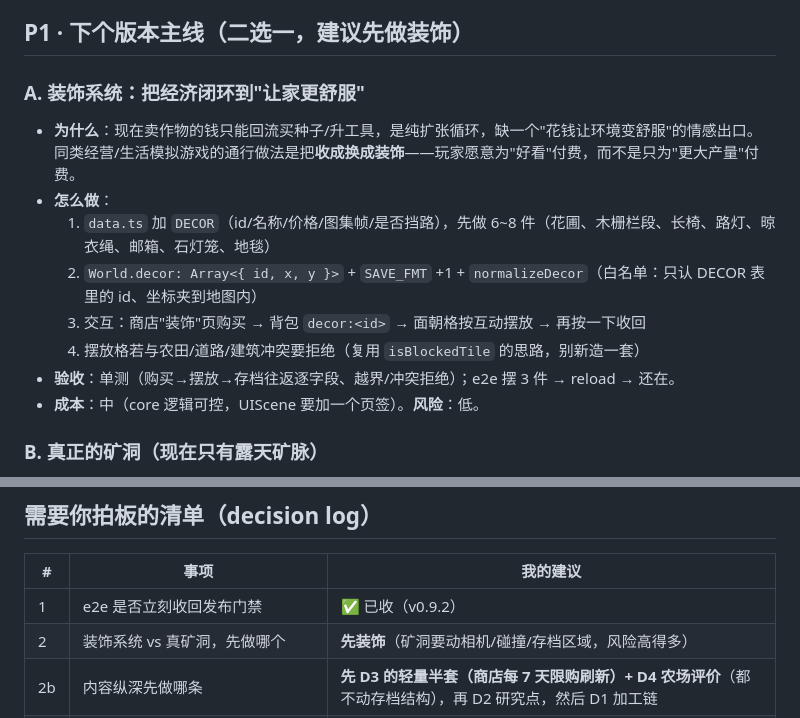
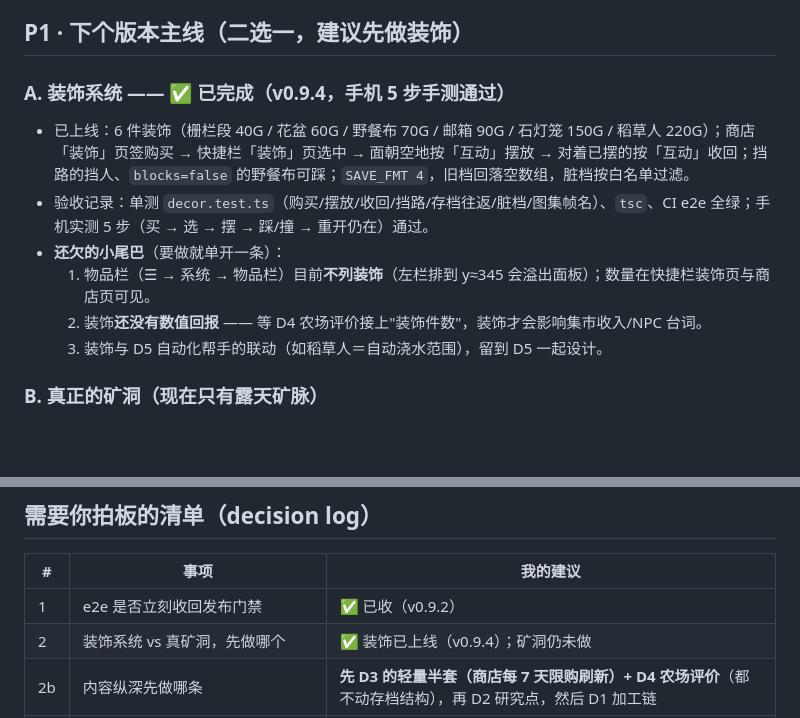
Before and after one commit to zhihaofans/ValeFarm, a Markdown page: TODO.md, 2 parts joined by grey strips. GitHub-like rendering; blank space fills up the shorter version.

Commit message:
docs(todo): 装饰系统标记完成（v0.9.4 已上线并手机验收），列出三个小尾巴

```diff
--- a/TODO.md
+++ b/TODO.md
@@ -12,16 +12,14 @@
 
 ## P1 · 下个版本主线（二选一，建议先做装饰）
 
-### A. 装饰系统：把经济闭环到"让家更舒服"
+### A. 装饰系统 —— ✅ 已完成（v0.9.4，手机 5 步手测通过）
 
-- **为什么**：现在卖作物的钱只能回流买种子/升工具，是纯扩张循环，缺一个"花钱让环境变舒服"的情感出口。同类经营/生活模拟游戏的通行做法是把**收成换成装饰**——玩家愿意为"好看"付费，而不是只为"更大产量"付费。
-- **怎么做**：
-  1. `data.ts` 加 `DECOR`（id/名称/价格/图集帧/是否挡路），先做 6~8 件（花圃、木栅栏段、长椅、路灯、晾衣绳、邮箱、石灯笼、地毯）
-  2. `World.decor: Array<{ id, x, y }>` + `SAVE_FMT` +1 + `normalizeDecor`（白名单：只认 DECOR 表里的 id、坐标夹到地图内）
-  3. 交互：商店"装饰"页购买 → 背包 `decor:<id>` → 面朝格按互动摆放 → 再按一下收回
-  4. 摆放格若与农田/道路/建筑冲突要拒绝（复用 `isBlockedTile` 的思路，别新造一套）
-- **验收**：单测（购买→摆放→存档往返逐字段、越界/冲突拒绝）；e2e 摆 3 件 → reload → 还在。
-- **成本**：中（core 逻辑可控，UIScene 要加一个页签）。**风险**：低。
+- 已上线：6 件装饰（栅栏段 40G / 花盆 60G / 野餐布 70G / 邮箱 90G / 石灯笼 150G / 稻草人 220G）；商店「装饰」页签购买 → 快捷栏「装饰」页选中 → 面朝空地按「互动」摆放 → 对着已摆的按「互动」收回；挡路的挡人、`blocks=false` 的野餐布可踩；`SAVE_FMT 4`，旧档回落空数组，脏档按白名单过滤。
+- 验收记录：单测 `decor.test.ts`（购买/摆放/收回/挡路/存档往返/脏档/图集帧名）、`tsc`、CI e2e 全绿；手机实测 5 步（买 → 选 → 摆 → 踩/撞 → 重开仍在）通过。
+- **还欠的小尾巴**（要做就单开一条）：
+  1. 物品栏（☰ → 系统 → 物品栏）目前**不列装饰**（左栏排到 y≈345 会溢出面板）；数量在快捷栏装饰页与商店页可见。
+  2. 装饰**还没有数值回报** —— 等 D4 农场评价接上"装饰件数"，装饰才会影响集市收入/NPC 台词。
+  3. 装饰与 D5 自动化帮手的联动（如稻草人＝自动浇水范围），留到 D5 一起设计。
 
 ### B. 真正的矿洞（现在只有露天矿脉）
 
@@ -173,7 +171,7 @@
 | # | 事项 | 我的建议 |
 |---|---|---|
 | 1 | e2e 是否立刻收回发布门禁 | ✅ 已收（v0.9.2） |
-| 2 | 装饰系统 vs 真矿洞，先做哪个 | **先装饰**（矿洞要动相机/碰撞/存档区域，风险高得多） |
+| 2 | 装饰系统 vs 真矿洞，先做哪个 | ✅ 装饰已上线（v0.9.4）；矿洞仍未做 |
 | 2b | 内容纵深先做哪条 | **先 D3 的轻量半套（商店每 7 天限购刷新）+ D4 农场评价**（都不动存档结构），再 D2 研究点，然后 D1 加工链 |
 | 2d | 新 NPC（鲸鱼亚人女仆）与装饰/加工链的先后 | 排在装饰之后：装饰先给经济闭环，NPC 是社交层加法（两者不冲突） |
 | 2c | D7 价格波动要不要做 | 建议**做温和版**（下限 70%、恢复快），否则最优解永远是刷单一作物 |
```
